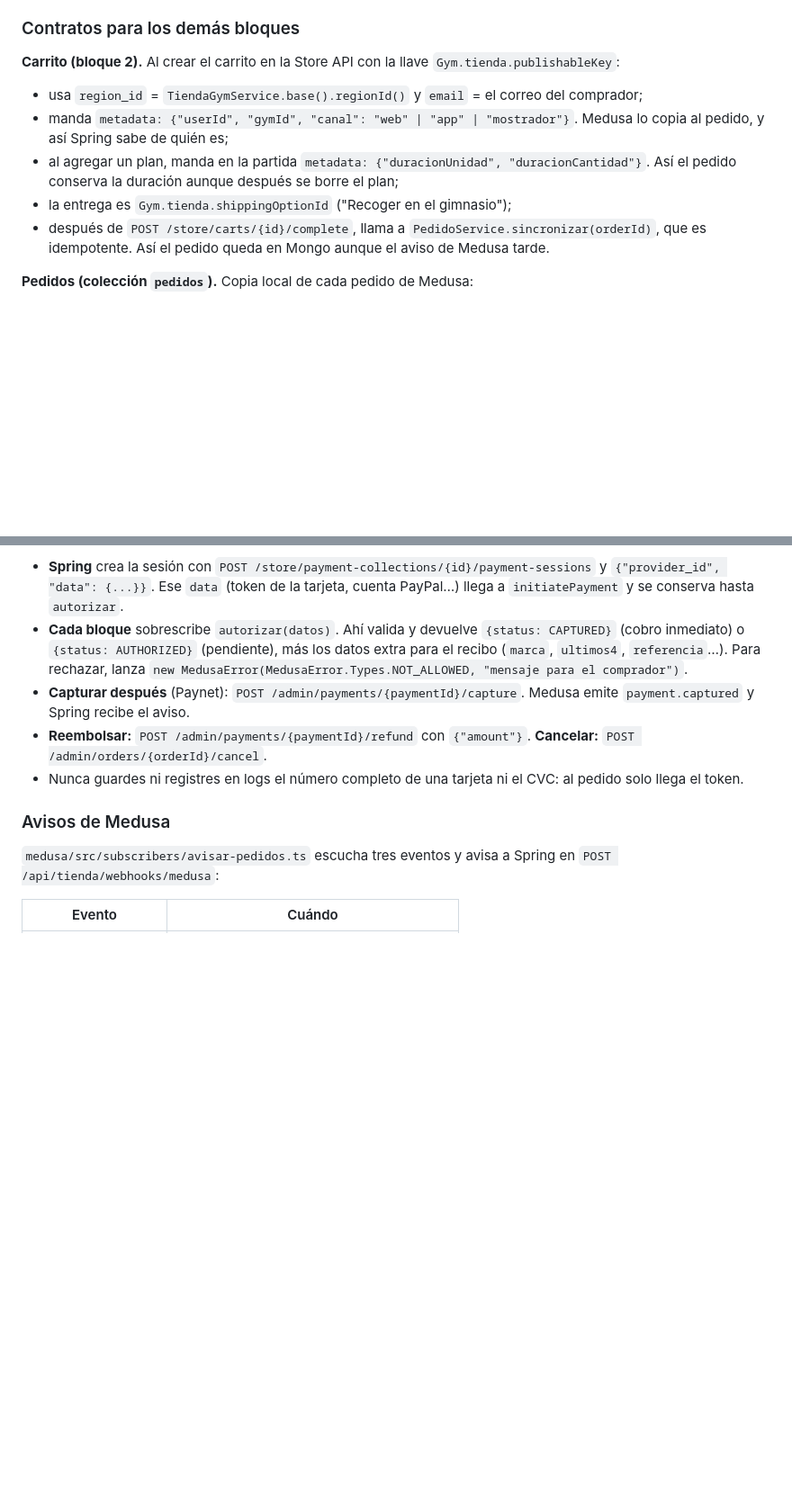
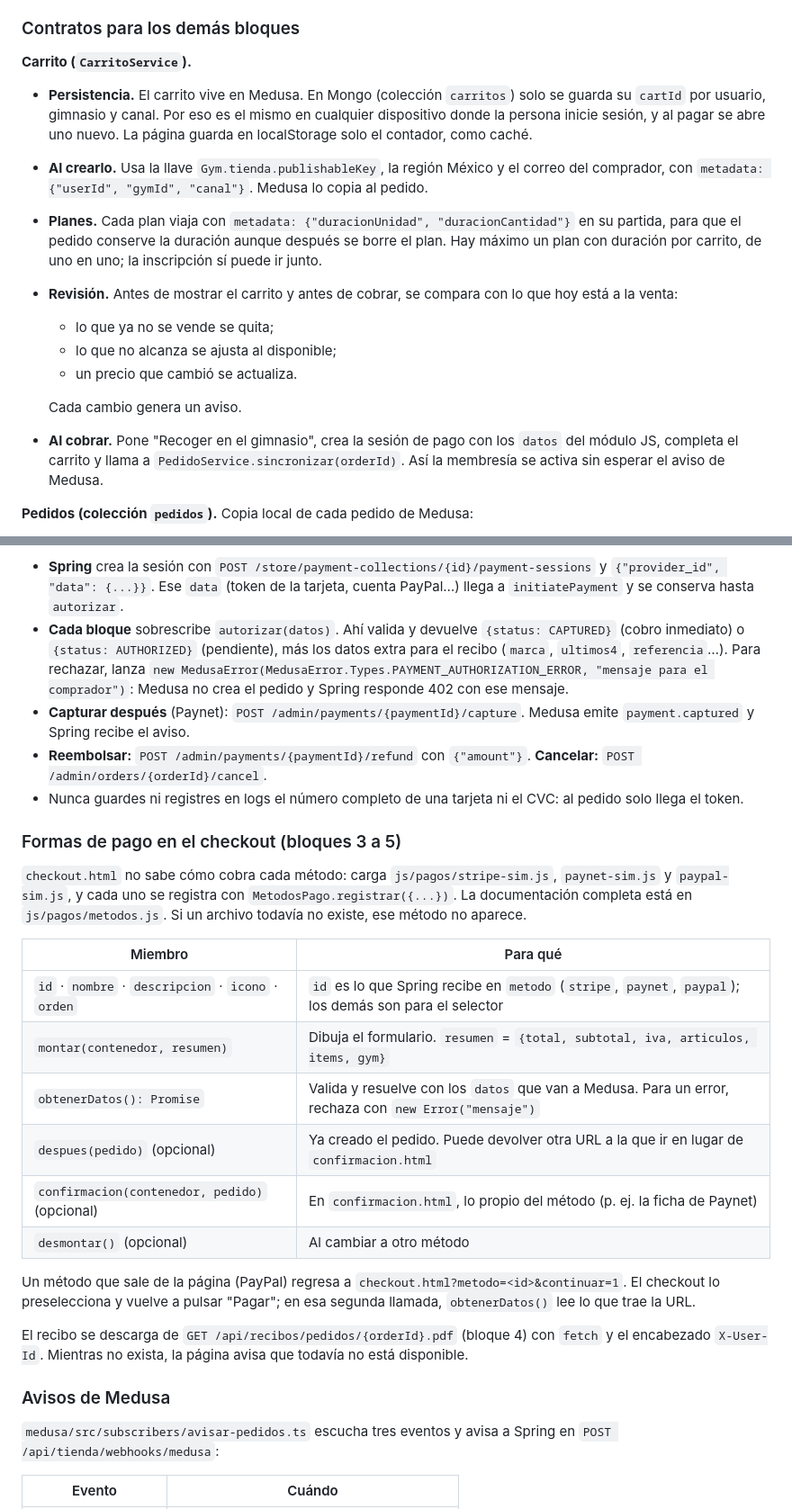
Before and after one commit to JoseOE/GTWeb, a Markdown page: README.md, 2 parts joined by grey strips. Shown at 90% size. GitHub-like rendering; blank space fills up the shorter version.

```diff
--- a/README.md
+++ b/README.md
@@ -383,13 +425,18 @@ Para crear o editar se manda `nombre`, `descripcion`, `categoria` (el handle), `
 
 ### Contratos para los demás bloques
 
-**Carrito (bloque 2).** Al crear el carrito en la Store API con la llave `Gym.tienda.publishableKey`:
+**Carrito (`CarritoService`).**
 
-- usa `region_id` = `TiendaGymService.base().regionId()` y `email` = el correo del comprador;
-- manda `metadata: {"userId", "gymId", "canal": "web" | "app" | "mostrador"}`. Medusa lo copia al pedido, y así Spring sabe de quién es;
-- al agregar un plan, manda en la partida `metadata: {"duracionUnidad", "duracionCantidad"}`. Así el pedido conserva la duración aunque después se borre el plan;
-- la entrega es `Gym.tienda.shippingOptionId` ("Recoger en el gimnasio");
-- después de `POST /store/carts/{id}/complete`, llama a `PedidoService.sincronizar(orderId)`, que es idempotente. Así el pedido queda en Mongo aunque el aviso de Medusa tarde.
+- **Persistencia.** El carrito vive en Medusa. En Mongo (colección `carritos`) solo se guarda su `cartId` por usuario, gimnasio y canal. Por eso es el mismo en cualquier dispositivo donde la persona inicie sesión, y al pagar se abre uno nuevo. La página guarda en localStorage solo el contador, como caché.
+- **Al crearlo.** Usa la llave `Gym.tienda.publishableKey`, la región México y el correo del comprador, con `metadata: {"userId", "gymId", "canal"}`. Medusa lo copia al pedido.
+- **Planes.** Cada plan viaja con `metadata: {"duracionUnidad", "duracionCantidad"}` en su partida, para que el pedido conserve la duración aunque después se borre el plan. Hay máximo un plan con duración por carrito, de uno en uno; la inscripción sí puede ir junto.
+- **Revisión.** Antes de mostrar el carrito y antes de cobrar, se compara con lo que hoy está a la venta:
+  - lo que ya no se vende se quita;
+  - lo que no alcanza se ajusta al disponible;
+  - un precio que cambió se actualiza.
+
+  Cada cambio genera un aviso.
+- **Al cobrar.** Pone "Recoger en el gimnasio", crea la sesión de pago con los `datos` del módulo JS, completa el carrito y llama a `PedidoService.sincronizar(orderId)`. Así la membresía se activa sin esperar el aviso de Medusa.
 
 **Pedidos (colección `pedidos`).** Copia local de cada pedido de Medusa:
 
@@ -412,10 +459,27 @@ Para crear o editar se manda `nombre`, `descripcion`, `categoria` (el handle), `
 Cada simulador está en `medusa/src/modules/sim-*/service.ts` y extiende `SimuladorPago` (`medusa/src/lib/simulador-pago.ts`), que ya implementa toda la interfaz `AbstractPaymentProvider` de Medusa 2.21:
 
 - **Spring** crea la sesión con `POST /store/payment-collections/{id}/payment-sessions` y `{"provider_id", "data": {...}}`. Ese `data` (token de la tarjeta, cuenta PayPal…) llega a `initiatePayment` y se conserva hasta `autorizar`.
-- **Cada bloque** sobrescribe `autorizar(datos)`. Ahí valida y devuelve `{status: CAPTURED}` (cobro inmediato) o `{status: AUTHORIZED}` (pendiente), más los datos extra para el recibo (`marca`, `ultimos4`, `referencia`…). Para rechazar, lanza `new MedusaError(MedusaError.Types.NOT_ALLOWED, "mensaje para el comprador")`.
+- **Cada bloque** sobrescribe `autorizar(datos)`. Ahí valida y devuelve `{status: CAPTURED}` (cobro inmediato) o `{status: AUTHORIZED}` (pendiente), más los datos extra para el recibo (`marca`, `ultimos4`, `referencia`…). Para rechazar, lanza `new MedusaError(MedusaError.Types.PAYMENT_AUTHORIZATION_ERROR, "mensaje para el comprador")`: Medusa no crea el pedido y Spring responde 402 con ese mensaje.
 - **Capturar después** (Paynet): `POST /admin/payments/{paymentId}/capture`. Medusa emite `payment.captured` y Spring recibe el aviso.
 - **Reembolsar:** `POST /admin/payments/{paymentId}/refund` con `{"amount"}`. **Cancelar:** `POST /admin/orders/{orderId}/cancel`.
 - Nunca guardes ni registres en logs el número completo de una tarjeta ni el CVC: al pedido solo llega el token.
+
+### Formas de pago en el checkout (bloques 3 a 5)
+
+`checkout.html` no sabe cómo cobra cada método: carga `js/pagos/stripe-sim.js`, `paynet-sim.js` y `paypal-sim.js`, y cada uno se registra con `MetodosPago.registrar({...})`. La documentación completa está en `js/pagos/metodos.js`. Si un archivo todavía no existe, ese método no aparece.
+
+| Miembro | Para qué |
+|---|---|
+| `id` · `nombre` · `descripcion` · `icono` · `orden` | `id` es lo que Spring recibe en `metodo` (`stripe`, `paynet`, `paypal`); los demás son para el selector |
+| `montar(contenedor, resumen)` | Dibuja el formulario. `resumen` = `{total, subtotal, iva, articulos, items, gym}` |
+| `obtenerDatos(): Promise` | Valida y resuelve con los `datos` que van a Medusa. Para un error, rechaza con `new Error("mensaje")` |
+| `despues(pedido)` (opcional) | Ya creado el pedido. Puede devolver otra URL a la que ir en lugar de `confirmacion.html` |
+| `confirmacion(contenedor, pedido)` (opcional) | En `confirmacion.html`, lo propio del método (p. ej. la ficha de Paynet) |
+| `desmontar()` (opcional) | Al cambiar a otro método |
+
+Un método que sale de la página (PayPal) regresa a `checkout.html?metodo=<id>&continuar=1`. El checkout lo preselecciona y vuelve a pulsar "Pagar"; en esa segunda llamada, `obtenerDatos()` lee lo que trae la URL.
+
+El recibo se descarga de `GET /api/recibos/pedidos/{orderId}.pdf` (bloque 4) con `fetch` y el encabezado `X-User-Id`. Mientras no exista, la página avisa que todavía no está disponible.
 
 ### Avisos de Medusa
 
```
Also changed, not shown: other parts of README.md (+42 -0 lines).
